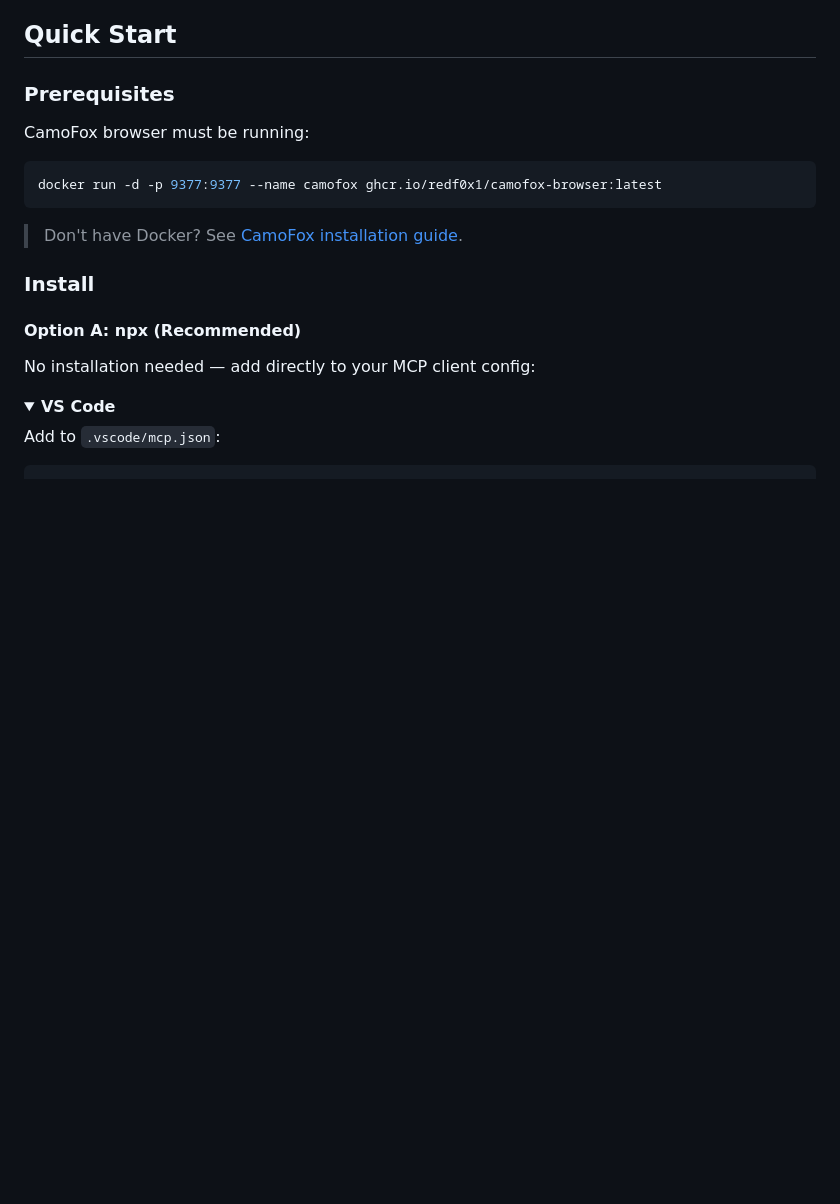
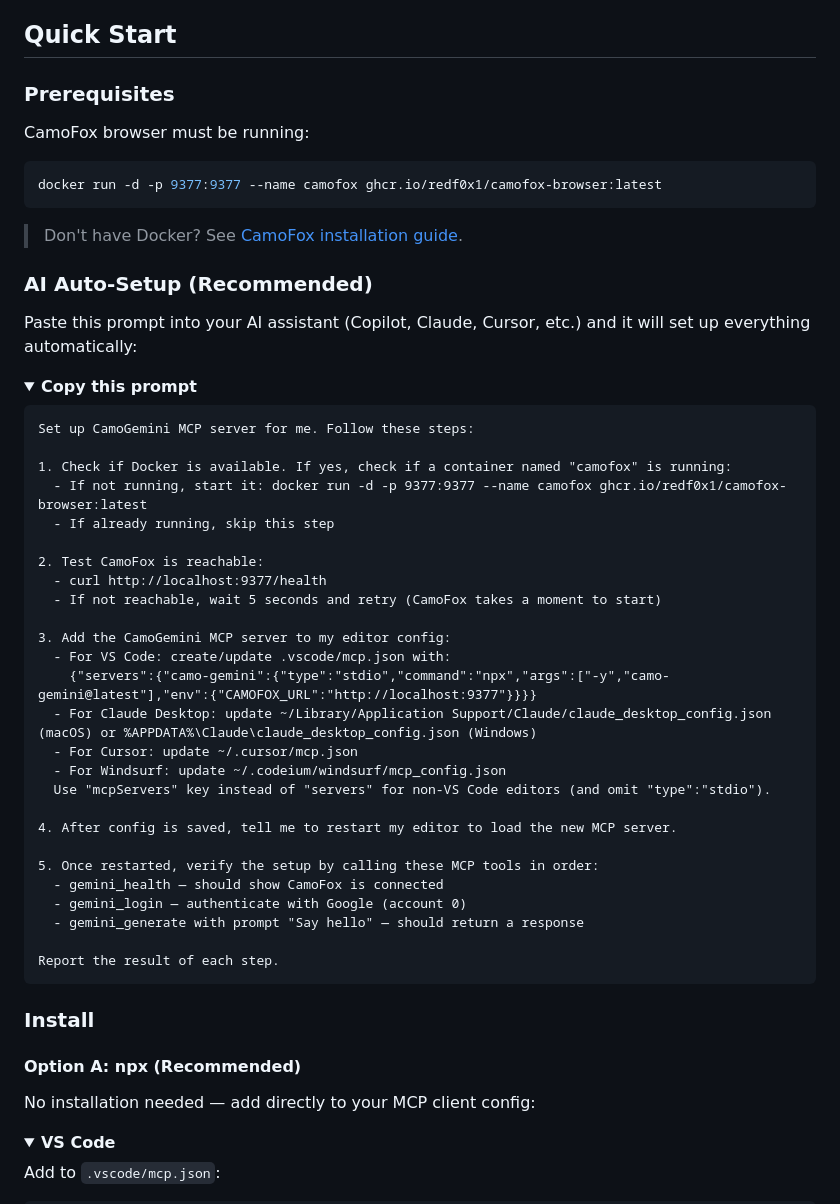
Before and after one commit to redf0x1/camo-gemini, a Markdown page: README.md, the part around one of its changes. GitHub-like rendering; folded sections open; blank space fills up the shorter version.

Commit message:
docs: add AI auto-setup prompt to README

````diff
--- a/README.md
+++ b/README.md
@@ -15,3 +15,40 @@ docker run -d -p 9377:9377 --name camofox ghcr.io/redf0x1/camofox-browser:latest
 ```
 
 > Don't have Docker? See [CamoFox installation guide](https://github.com/redf0x1/camofox-browser#quick-start-for-agents).
+
+### AI Auto-Setup (Recommended)
+
+Paste this prompt into your AI assistant (Copilot, Claude, Cursor, etc.) and it will set up everything automatically:
+
+<details>
+<summary><b>Copy this prompt</b></summary>
+
+```text
+Set up CamoGemini MCP server for me. Follow these steps:
+
+1. Check if Docker is available. If yes, check if a container named "camofox" is running:
+  - If not running, start it: docker run -d -p 9377:9377 --name camofox ghcr.io/redf0x1/camofox-browser:latest
+  - If already running, skip this step
+
+2. Test CamoFox is reachable:
+  - curl http://localhost:9377/health
+  - If not reachable, wait 5 seconds and retry (CamoFox takes a moment to start)
+
+3. Add the CamoGemini MCP server to my editor config:
+  - For VS Code: create/update .vscode/mcp.json with:
+    {"servers":{"camo-gemini":{"type":"stdio","command":"npx","args":["-y","camo-gemini@latest"],"env":{"CAMOFOX_URL":"http://localhost:9377"}}}}
+  - For Claude Desktop: update ~/Library/Application Support/Claude/claude_desktop_config.json (macOS) or %APPDATA%\Claude\claude_desktop_config.json (Windows)
+  - For Cursor: update ~/.cursor/mcp.json
+  - For Windsurf: update ~/.codeium/windsurf/mcp_config.json
+  Use "mcpServers" key instead of "servers" for non-VS Code editors (and omit "type":"stdio").
+
+4. After config is saved, tell me to restart my editor to load the new MCP server.
+
+5. Once restarted, verify the setup by calling these MCP tools in order:
+  - gemini_health — should show CamoFox is connected
+  - gemini_login — authenticate with Google (account 0)
+  - gemini_generate with prompt "Say hello" — should return a response
+
+Report the result of each step.
+```
+
````
Also changed, not shown: other parts of README.md (+1 -0 lines).
